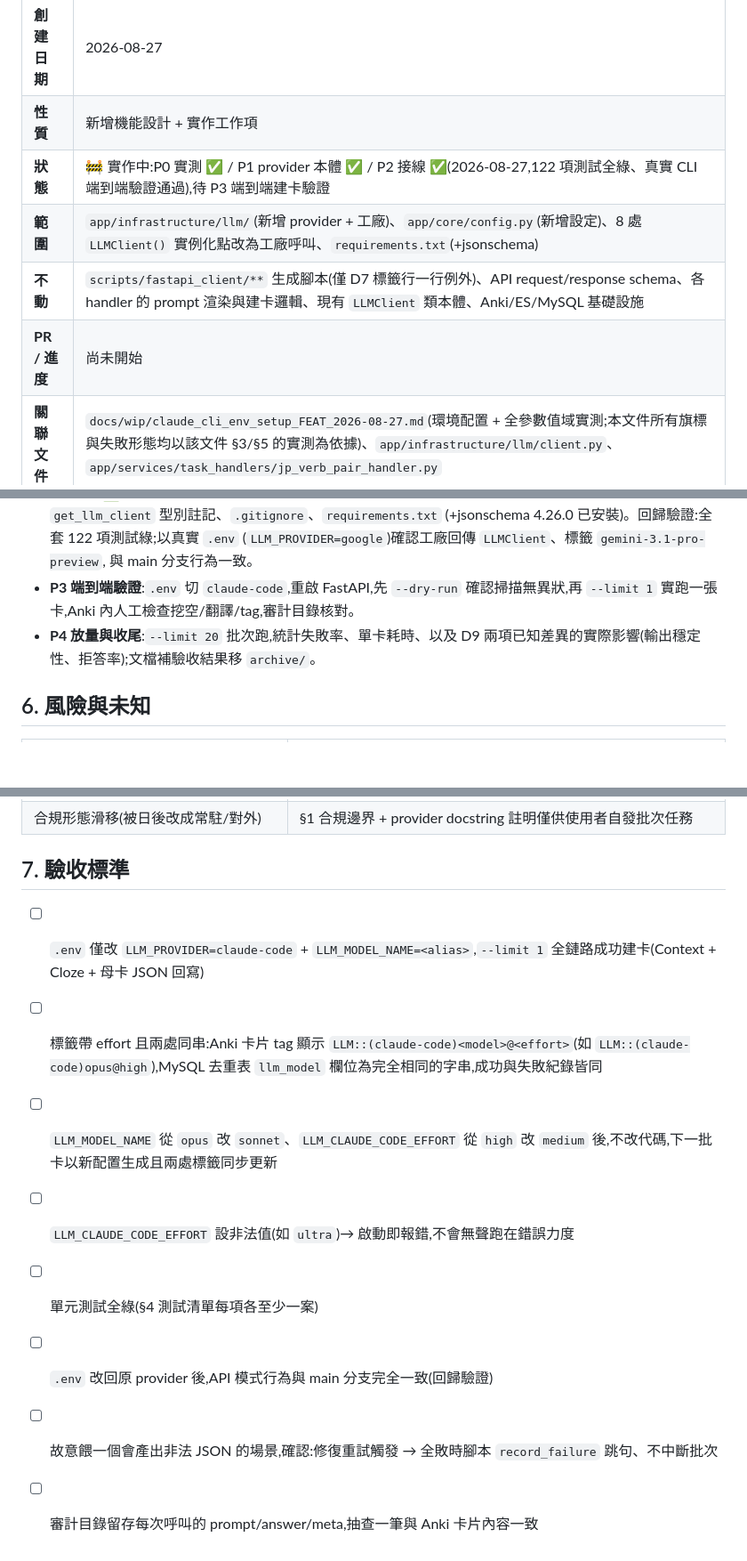
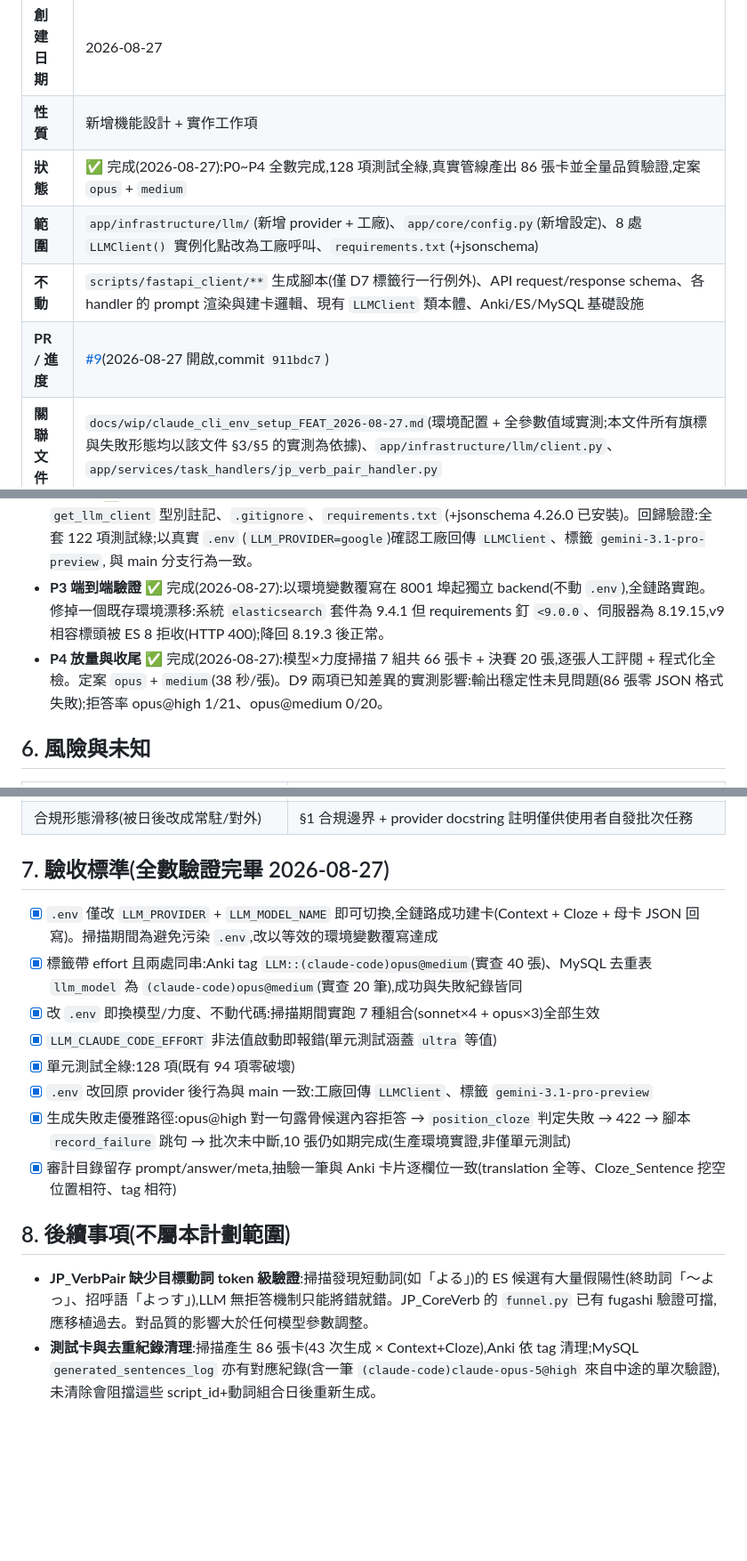
Before and after one commit to jacky917/FluencyTides, a Markdown page: docs/archive/claude_code_llm_provider_FEAT_2026-08-27.md, 3 parts joined by grey strips. Shown at 89% size. GitHub-like rendering; blank space fills up the shorter version.

Commit message:
docs: 兩份 FEAT 計劃補驗收結果並歸檔
依 FEAT_template 慣例(完成後狀態改 ✅ + 補驗收結果 + 移入 archive/):

- provider 計劃:狀態改 ✅、補 P3/P4 完成紀錄與 PR 連結、§7 驗收標準
  逐條回填實測結果、新增 §8 後續事項
- 環境計劃:補 PR 連結
- 修掉 D4 表格被說明段落從中間切斷的格式錯誤

歸檔前補驗了先前僅為推論的兩條驗收:
- Anki tag 與 MySQL 去重表同串:實查 Anki 40 張 `LLM::(claude-code)opus@medium`、
  MySQL `llm_model` 20 筆同值
- 審計檔與卡片內容一致:抽一筆逐欄位比對,translation 全等、Cloze_Sentence
  挖空位置相符、tag 相符

§8 記錄兩項後續:JP_VerbPair 缺目標動詞 token 級驗證(短動詞假陽性,
影響大於任何模型參數);掃描產生的 86 張測試卡與對應 MySQL 去重紀錄待清理。

Co-Authored-By: Claude Fable 5 <noreply@anthropic.com>

```diff
--- a/docs/wip/claude_code_llm_provider_FEAT_2026-08-27.md
+++ b/docs/archive/claude_code_llm_provider_FEAT_2026-08-27.md
@@ -4,10 +4,10 @@
 |---|---|
 | **創建日期** | 2026-08-27 |
 | **性質** | 新增機能設計 + 實作工作項 |
-| **狀態** | 🚧 實作中:P0 實測 ✅ / P1 provider 本體 ✅ / P2 接線 ✅(2026-08-27,122 項測試全綠、真實 CLI 端到端驗證通過),待 P3 端到端建卡驗證 |
+| **狀態** | ✅ 完成(2026-08-27):P0~P4 全數完成,128 項測試全綠,真實管線產出 86 張卡並全量品質驗證,定案 `opus` + `medium` |
 | **範圍** | `app/infrastructure/llm/`(新增 provider + 工廠)、`app/core/config.py`(新增設定)、8 處 `LLMClient()` 實例化點改為工廠呼叫、`requirements.txt`(+jsonschema) |
 | **不動** | `scripts/fastapi_client/**` 生成腳本(僅 D7 標籤行一行例外)、API request/response schema、各 handler 的 prompt 渲染與建卡邏輯、現有 `LLMClient` 類本體、Anki/ES/MySQL 基礎設施 |
-| **PR / 進度** | 尚未開始 |
+| **PR / 進度** | [#9](https://github.com/jacky917/FluencyTides/pull/9)(2026-08-27 開啟,commit `911bdc7`) |
 | **關聯文件** | `docs/wip/claude_cli_env_setup_FEAT_2026-08-27.md`(環境配置 + 全參數值域實測;本文件所有旗標與失敗形態均以該文件 §3/§5 的實測為依據)、`app/infrastructure/llm/client.py`、`app/services/task_handlers/jp_verb_pair_handler.py` |
 
 ---
@@ -312,8 +313,8 @@ thinking/effort、介面契約、待新增設定、Batch API 與 prompt caching
   (+jsonschema 4.26.0 已安裝)。回歸驗證:全套 122 項測試綠;以真實 `.env`
   (`LLM_PROVIDER=google`)確認工廠回傳 `LLMClient`、標籤 `gemini-3.1-pro-preview`,
   與 main 分支行為一致。
-- **P3 端到端驗證**:`.env` 切 `claude-code`,重啟 FastAPI,先 `--dry-run` 確認掃描無異狀,再 `--limit 1` 實跑一張卡,Anki 內人工檢查挖空/翻譯/tag,審計目錄核對。
-- **P4 放量與收尾**:`--limit 20` 批次跑,統計失敗率、單卡耗時、以及 D9 兩項已知差異的實際影響(輸出穩定性、拒答率);文檔補驗收結果移 `archive/`。
+- **P3 端到端驗證** ✅ 完成(2026-08-27):以環境變數覆寫在 8001 埠起獨立 backend(不動 `.env`),全鏈路實跑。修掉一個既存環境漂移:系統 `elasticsearch` 套件為 9.4.1 但 requirements 釘 `<9.0.0`、伺服器為 8.19.15,v9 相容標頭被 ES 8 拒收(HTTP 400);降回 8.19.3 後正常。
+- **P4 放量與收尾** ✅ 完成(2026-08-27):模型×力度掃描 7 組共 66 張卡 + 決賽 20 張,逐張人工評閱 + 程式化全檢。定案 `opus` + `medium`(38 秒/張)。D9 兩項已知差異的實測影響:輸出穩定性未見問題(86 張零 JSON 格式失敗);拒答率 opus@high 1/21、opus@medium 0/20。
 
 ## 6. 風險與未知
 
@@ -326,13 +327,18 @@ thinking/effort、介面契約、待新增設定、Batch API 與 prompt caching
 | 單卡耗時高於 API | 可接受:管線序列且 `BackendAPIClient` 本就 `timeout=None`;P4 記錄實測數據 |
 | 合規形態滑移(被日後改成常駐/對外) | §1 合規邊界 + provider docstring 註明僅供使用者自發批次任務 |
 
-## 7. 驗收標準
+## 7. 驗收標準(全數驗證完畢 2026-08-27)
 
-- [ ] `.env` 僅改 `LLM_PROVIDER=claude-code` + `LLM_MODEL_NAME=<alias>`,`--limit 1` 全鏈路成功建卡(Context + Cloze + 母卡 JSON 回寫)
-- [ ] 標籤帶 effort 且兩處同串:Anki 卡片 tag 顯示 `LLM::(claude-code)<model>@<effort>`(如 `LLM::(claude-code)opus@high`),MySQL 去重表 `llm_model` 欄位為完全相同的字串,成功與失敗紀錄皆同
-- [ ] `LLM_MODEL_NAME` 從 `opus` 改 `sonnet`、`LLM_CLAUDE_CODE_EFFORT` 從 `high` 改 `medium` 後,不改代碼,下一批卡以新配置生成且兩處標籤同步更新
-- [ ] `LLM_CLAUDE_CODE_EFFORT` 設非法值(如 `ultra`)→ 啟動即報錯,不會無聲跑在錯誤力度
-- [ ] 單元測試全綠(§4 測試清單每項各至少一案)
-- [ ] `.env` 改回原 provider 後,API 模式行為與 main 分支完全一致(回歸驗證)
-- [ ] 故意餵一個會產出非法 JSON 的場景,確認:修復重試觸發 → 全敗時腳本 `record_failure` 跳句、不中斷批次
-- [ ] 審計目錄留存每次呼叫的 prompt/answer/meta,抽查一筆與 Anki 卡片內容一致
+- [x] `.env` 僅改 `LLM_PROVIDER` + `LLM_MODEL_NAME` 即可切換,全鏈路成功建卡(Context + Cloze + 母卡 JSON 回寫)。掃描期間為避免污染 `.env`,改以等效的環境變數覆寫達成
+- [x] 標籤帶 effort 且兩處同串:Anki tag `LLM::(claude-code)opus@medium`(實查 40 張)、MySQL 去重表 `llm_model` 為 `(claude-code)opus@medium`(實查 20 筆),成功與失敗紀錄皆同
+- [x] 改 `.env` 即換模型/力度、不動代碼:掃描期間實跑 7 種組合(sonnet×4 + opus×3)全部生效
+- [x] `LLM_CLAUDE_CODE_EFFORT` 非法值啟動即報錯(單元測試涵蓋 `ultra` 等值)
+- [x] 單元測試全綠:128 項(既有 94 項零破壞)
+- [x] `.env` 改回原 provider 後行為與 main 一致:工廠回傳 `LLMClient`、標籤 `gemini-3.1-pro-preview`
+- [x] 生成失敗走優雅路徑:opus@high 對一句露骨候選內容拒答 → `position_cloze` 判定失敗 → 422 → 腳本 `record_failure` 跳句 → 批次未中斷,10 張仍如期完成(生產環境實證,非僅單元測試)
+- [x] 審計目錄留存 prompt/answer/meta,抽驗一筆與 Anki 卡片逐欄位一致(translation 全等、Cloze_Sentence 挖空位置相符、tag 相符)
+
+## 8. 後續事項(不屬本計劃範圍)
+
+- **JP_VerbPair 缺少目標動詞 token 級驗證**:掃描發現短動詞(如「よる」)的 ES 候選有大量假陽性(終助詞「〜よっ」、招呼語「よっす」),LLM 無拒答機制只能將錯就錯。JP_CoreVerb 的 `funnel.py` 已有 fugashi 驗證可擋,應移植過去。對品質的影響大於任何模型參數調整。
+- **測試卡與去重紀錄清理**:掃描產生 86 張卡(43 次生成 × Context+Cloze),Anki 依 tag 清理;MySQL `generated_sentences_log` 亦有對應紀錄(含一筆 `(claude-code)claude-opus-5@high` 來自中途的單次驗證),未清除會阻擋這些 script_id+動詞組合日後重新生成。
```
Also changed, not shown: other parts of docs/archive/claude_code_llm_provider_FEAT_2026-08-27.md (+2 -1 lines), docs/archive/claude_cli_env_setup_FEAT_2026-08-27.md (renamed from docs/wip/claude_cli_env_setup_FEAT_2026-08-27.md, +1 -1 lines).
